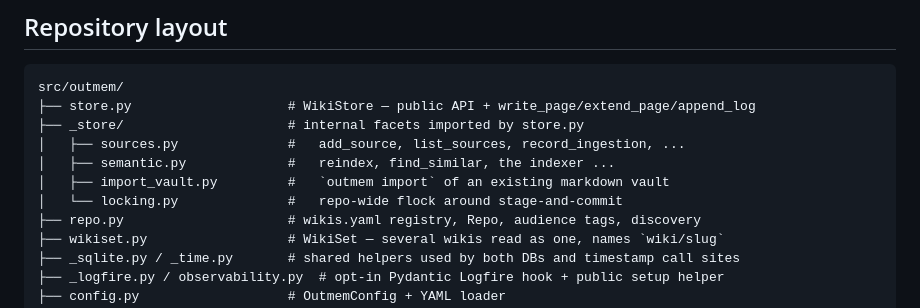
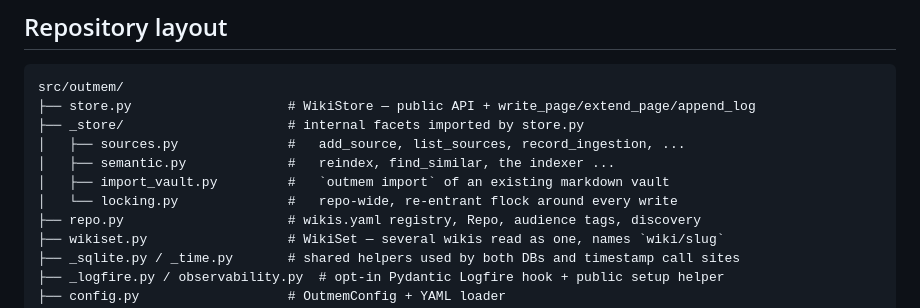
Before and after one commit to phiweger/outmem, a Markdown page: docs/development.md, the part around the change. Drawn GitHub-style.

```diff
--- a/docs/development.md
+++ b/docs/development.md
@@ -69,7 +69,7 @@ src/outmem/
 │   ├── sources.py              #   add_source, list_sources, record_ingestion, ...
 │   ├── semantic.py             #   reindex, find_similar, the indexer ...
 │   ├── import_vault.py         #   `outmem import` of an existing markdown vault
-│   └── locking.py              #   repo-wide flock around stage-and-commit
+│   └── locking.py              #   repo-wide, re-entrant flock around every write
 ├── repo.py                     # wikis.yaml registry, Repo, audience tags, discovery
 ├── wikiset.py                  # WikiSet — several wikis read as one, names `wiki/slug`
 ├── _sqlite.py / _time.py       # shared helpers used by both DBs and timestamp call sites
```
Also changed, not shown: docs/multi-wiki.md (+19 -8 lines), specs/multi-wiki.md (+10 -0 lines).
